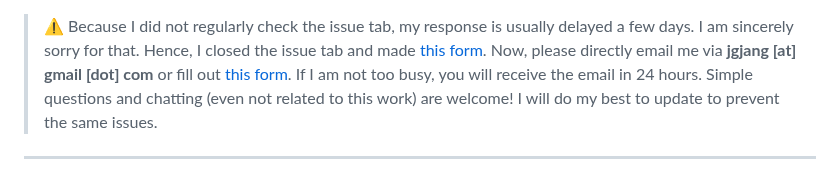
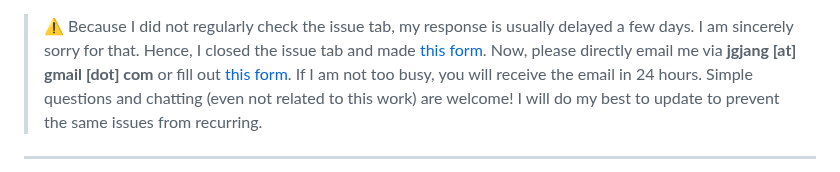
Before and after one commit to jonggyujang0123/M2SODAI, a Markdown page: README.md, the part around the change. Drawn GitHub-style.

```diff
--- a/README.md
+++ b/README.md
@@ -1,6 +1,6 @@
 > :warning: Because I did not regularly check the issue tab, my response is usually delayed a few days. I am sincerely sorry for that. Hence, I closed the issue tab and made [this form](https://forms.gle/fNu5fic3wSC16KU37).
 > Now, please directly email me via **jgjang [at] gmail [dot] com** or fill out [this form](https://forms.gle/fNu5fic3wSC16KU37). If I am not too busy, you will receive the email in 24 hours. Simple questions and chatting (even not related to this work) are welcome!
-> I will do my best to update to prevent the same issues.
+> I will do my best to update to prevent the same issues from recurring.
 
 ---
 
```
